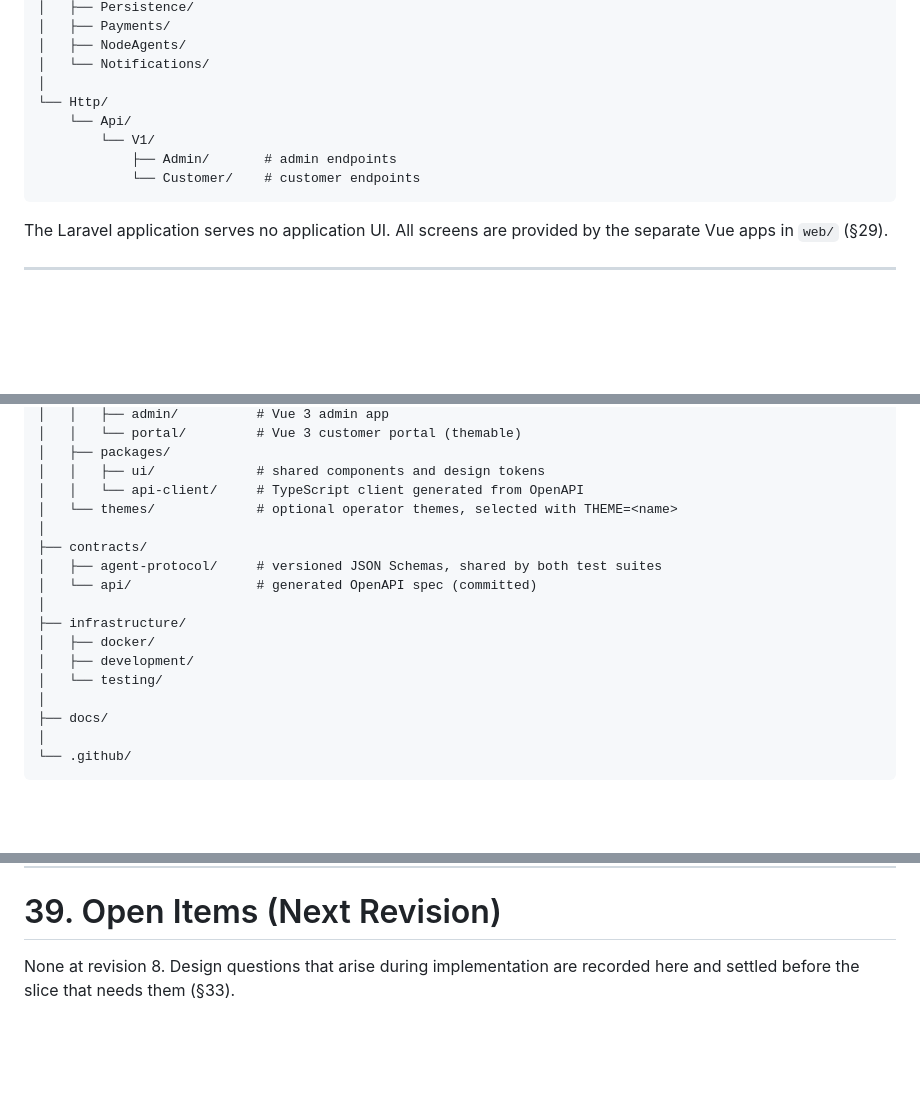
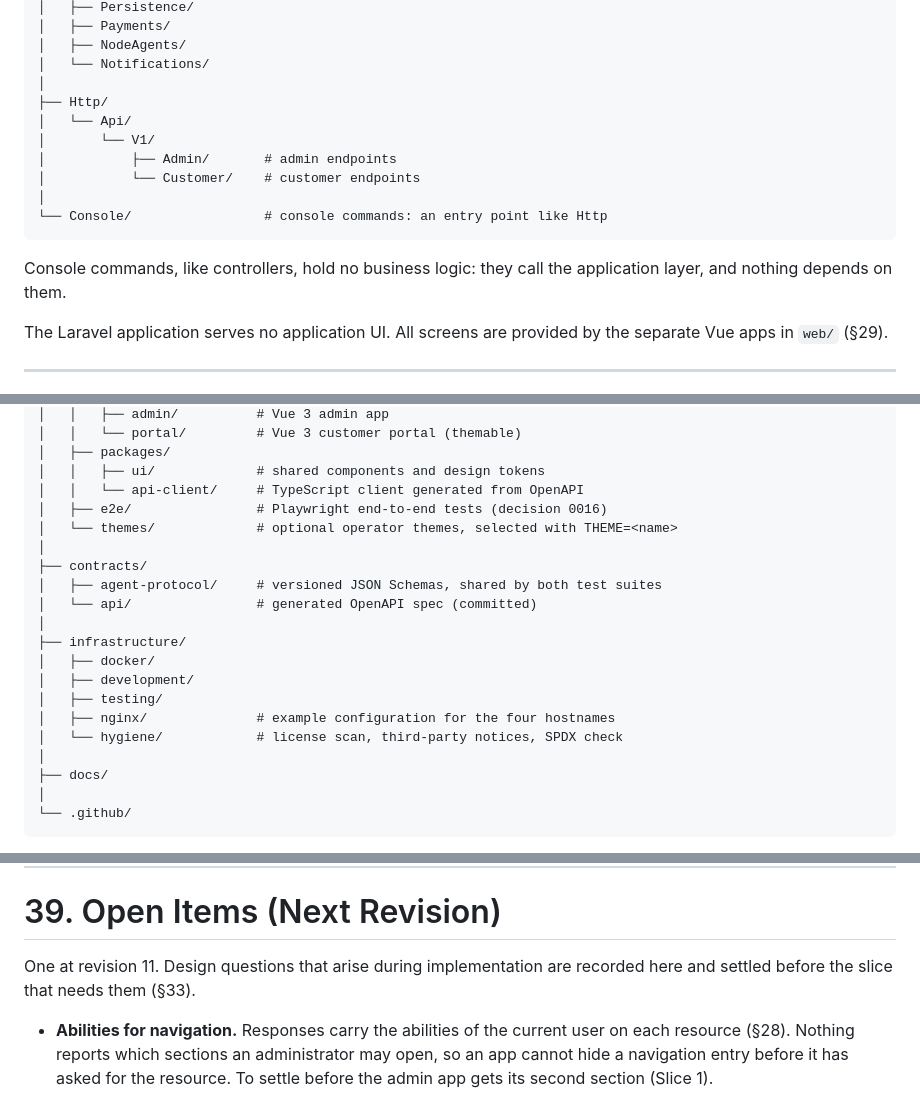
Before and after one commit to hostmesh/hostmesh, a Markdown page: docs/spec/HostMesh_v0.1.md, 3 parts joined by grey strips. Drawn GitHub-style; blank space fills up the shorter version.

Commit message:
docs: record the Slice 0 review in the spec and decisions
Refs #1

Signed-off-by: Vasileios Ntoufoudis <info@ntoufoudis.com>

````diff
--- a/docs/spec/HostMesh_v0.1.md
+++ b/docs/spec/HostMesh_v0.1.md
@@ -1330,12 +1331,16 @@ app/
 │   ├── NodeAgents/
 │   └── Notifications/
 │
-└── Http/
-    └── Api/
-        └── V1/
-            ├── Admin/       # admin endpoints
-            └── Customer/    # customer endpoints
-```
+├── Http/
+│   └── Api/
+│       └── V1/
+│           ├── Admin/       # admin endpoints
+│           └── Customer/    # customer endpoints
+│
+└── Console/                 # console commands: an entry point like Http
+```
+
+Console commands, like controllers, hold no business logic: they call the application layer, and nothing depends on them.
 
 The Laravel application serves no application UI. All screens are provided by the separate Vue apps in `web/` (§29).
 
@@ -1399,6 +1404,7 @@ hosting-platform/
 │   ├── packages/
 │   │   ├── ui/             # shared components and design tokens
 │   │   └── api-client/     # TypeScript client generated from OpenAPI
+│   ├── e2e/                # Playwright end-to-end tests (decision 0016)
 │   └── themes/             # optional operator themes, selected with THEME=<name>
 │
 ├── contracts/
@@ -1408,7 +1414,9 @@ hosting-platform/
 ├── infrastructure/
 │   ├── docker/
 │   ├── development/
-│   └── testing/
+│   ├── testing/
+│   ├── nginx/              # example configuration for the four hostnames
+│   └── hygiene/            # license scan, third-party notices, SPDX check
 │
 ├── docs/
 │
@@ -2129,4 +2141,6 @@ Ideas recorded here do not enter v0.1 scope (non-negotiable 10).
 
 # 39. Open Items (Next Revision)
 
-None at revision 8. Design questions that arise during implementation are recorded here and settled before the slice that needs them (§33).
+One at revision 11. Design questions that arise during implementation are recorded here and settled before the slice that needs them (§33).
+
+- **Abilities for navigation.** Responses carry the abilities of the current user on each resource (§28). Nothing reports which sections an administrator may open, so an app cannot hide a navigation entry before it has asked for the resource. To settle before the admin app gets its second section (Slice 1).
````
Also changed, not shown: other parts of docs/spec/HostMesh_v0.1.md (+8 -3 lines), CHANGELOG.md (+1 -0 lines), docs/decisions/0017-required-status-checks.md (added, +35 -0 lines).
